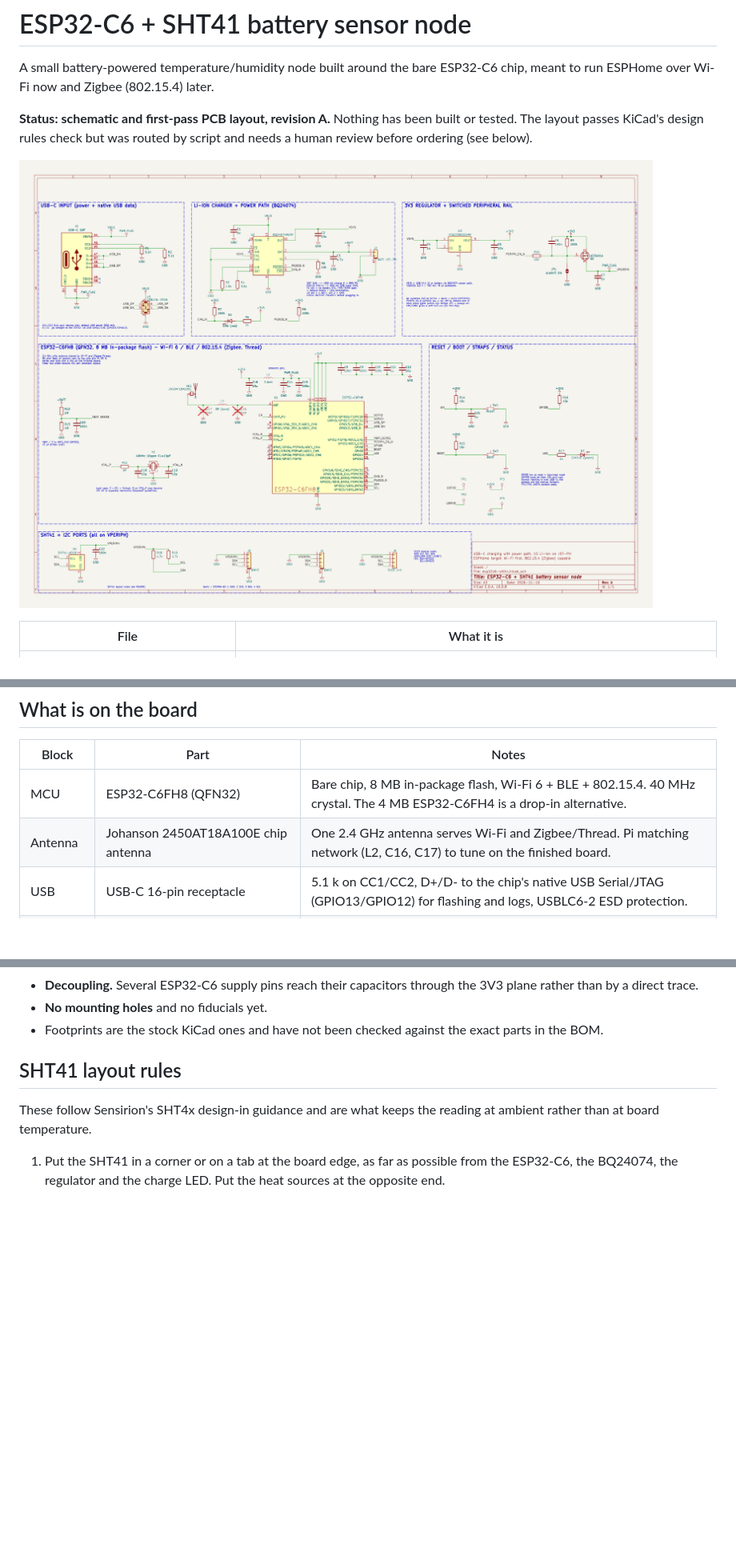
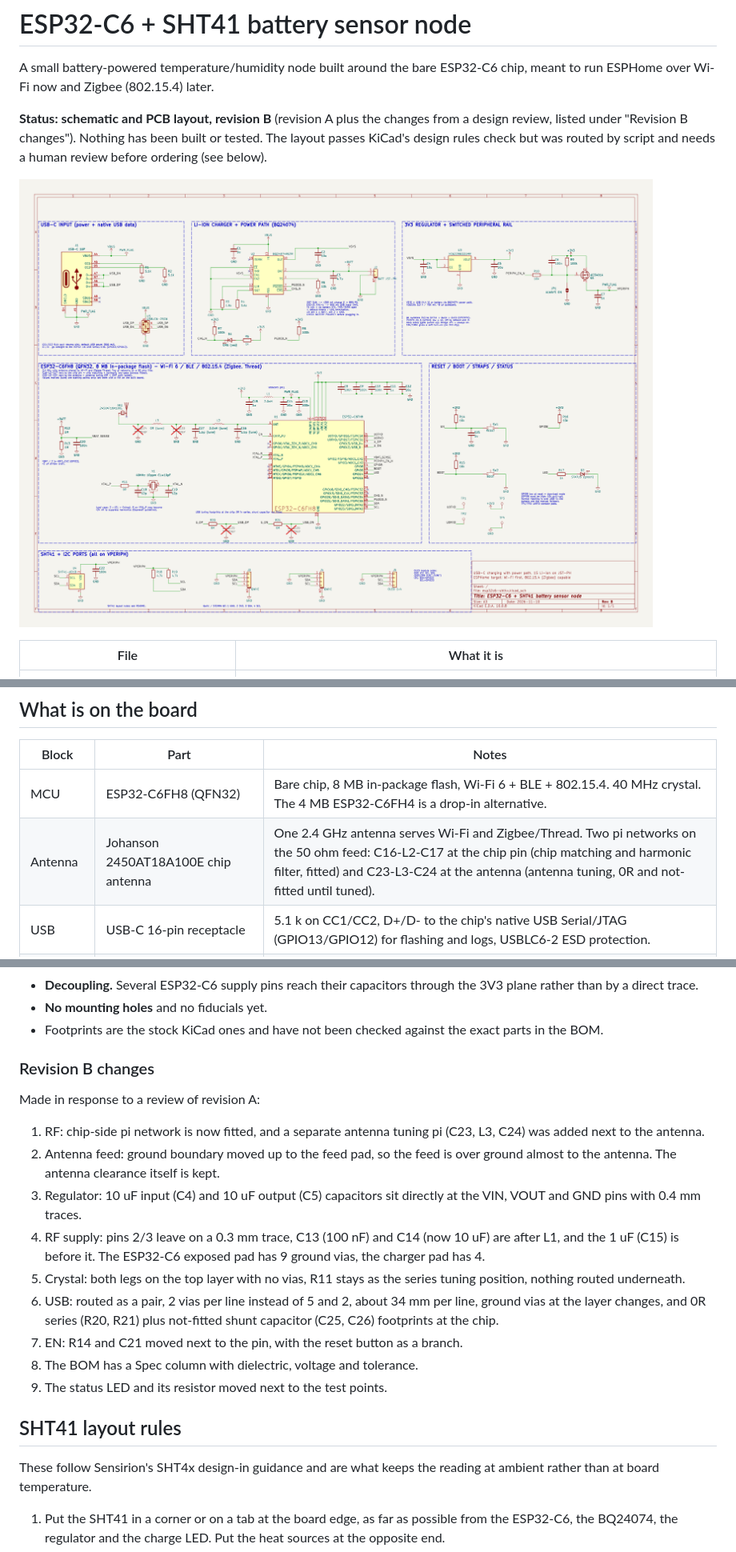
Before and after one commit to iskyguy/esp32c6-claude-sht4x, a Markdown page: README.md, 3 parts joined by grey strips. Shown at 80% size. Rendered like a GitHub page; pictures changed too: docs/schematic.png; blank space fills up the shorter version.

```diff
--- a/README.md
+++ b/README.md
@@ -3,7 +3,8 @@
 A small battery-powered temperature/humidity node built around the bare
 ESP32-C6 chip, meant to run ESPHome over Wi-Fi now and Zigbee (802.15.4) later.
 
-**Status: schematic and first-pass PCB layout, revision A.** Nothing has been
+**Status: schematic and PCB layout, revision B** (revision A plus the changes
+from a design review, listed under "Revision B changes"). Nothing has been
 built or tested. The layout passes KiCad's design rules check but was routed
 by script and needs a human review before ordering (see below).
 
@@ -27,7 +28,7 @@ by script and needs a human review before ordering (see below).
 | Block | Part | Notes |
 |---|---|---|
 | MCU | ESP32-C6FH8 (QFN32) | Bare chip, 8 MB in-package flash, Wi-Fi 6 + BLE + 802.15.4. 40 MHz crystal. The 4 MB ESP32-C6FH4 is a drop-in alternative. |
-| Antenna | Johanson 2450AT18A100E chip antenna | One 2.4 GHz antenna serves Wi-Fi and Zigbee/Thread. Pi matching network (L2, C16, C17) to tune on the finished board. |
+| Antenna | Johanson 2450AT18A100E chip antenna | One 2.4 GHz antenna serves Wi-Fi and Zigbee/Thread. Two pi networks on the 50 ohm feed: C16-L2-C17 at the chip pin (chip matching and harmonic filter, fitted) and C23-L3-C24 at the antenna (antenna tuning, 0R and not-fitted until tuned). |
 | USB | USB-C 16-pin receptacle | 5.1 k on CC1/CC2, D+/D- to the chip's native USB Serial/JTAG (GPIO13/GPIO12) for flashing and logs, USBLC6-2 ESD protection. |
 | Charger | TI BQ24074 | 1-cell Li-ion/LiPo charger with power path: the board runs from USB while the battery charges, and from the battery otherwise. |
 | Regulator | XC6220B331MR | 3.3 V, 700 mA, about 8 uA quiescent current. |
@@ -109,6 +126,28 @@ A person should still look at:
 - **No mounting holes** and no fiducials yet.
 - Footprints are the stock KiCad ones and have not been checked against the
   exact parts in the BOM.
+
+### Revision B changes
+
+Made in response to a review of revision A:
+
+1. RF: chip-side pi network is now fitted, and a separate antenna tuning pi
+   (C23, L3, C24) was added next to the antenna.
+2. Antenna feed: ground boundary moved up to the feed pad, so the feed is over
+   ground almost to the antenna. The antenna clearance itself is kept.
+3. Regulator: 10 uF input (C4) and 10 uF output (C5) capacitors sit directly
+   at the VIN, VOUT and GND pins with 0.4 mm traces.
+4. RF supply: pins 2/3 leave on a 0.3 mm trace, C13 (100 nF) and C14 (now
+   10 uF) are after L1, and the 1 uF (C15) is before it. The ESP32-C6 exposed
+   pad has 9 ground vias, the charger pad has 4.
+5. Crystal: both legs on the top layer with no vias, R11 stays as the series
+   tuning position, nothing routed underneath.
+6. USB: routed as a pair, 2 vias per line instead of 5 and 2, about 34 mm
+   per line, ground vias at the layer changes, and 0R series (R20, R21) plus
+   not-fitted shunt capacitor (C25, C26) footprints at the chip.
+7. EN: R14 and C21 moved next to the pin, with the reset button as a branch.
+8. The BOM has a Spec column with dielectric, voltage and tolerance.
+9. The status LED and its resistor moved next to the test points.
 
 ## SHT41 layout rules
 
```
Also changed, not shown: other parts of README.md (+32 -9 lines), docs/pcb-back-copper.png, docs/pcb-bottom.png, docs/pcb-front-copper.png, docs/pcb-top.png, 14 other files.
